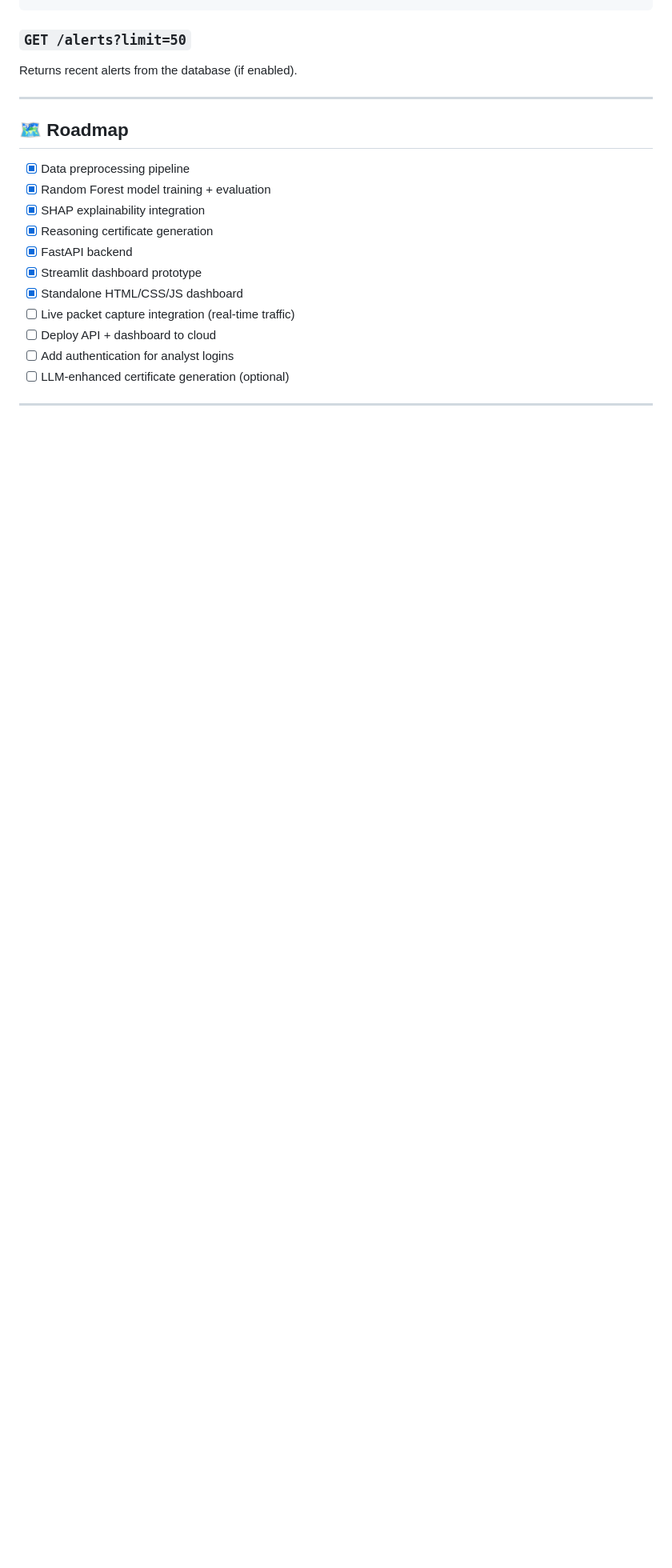
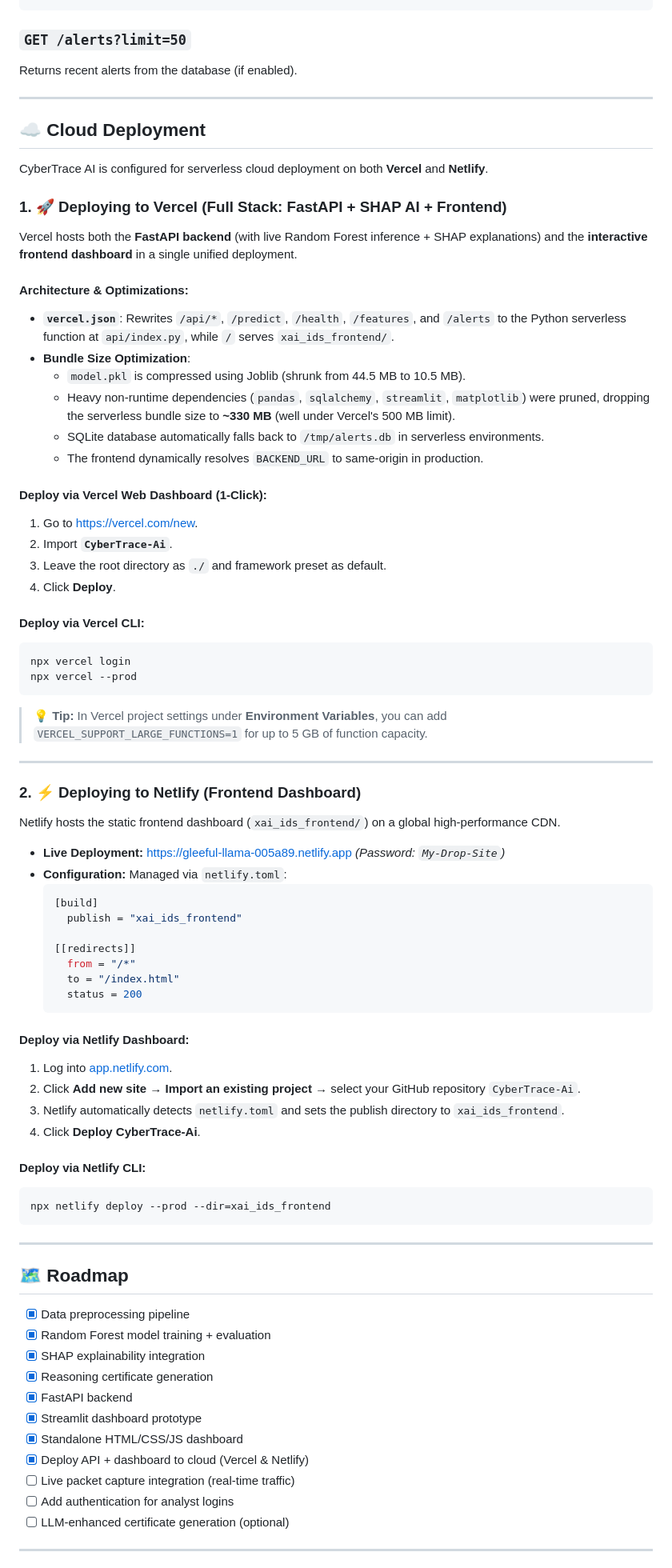
Before and after one commit to shibamacademics-ctrl/CyberTrace-Ai, a Markdown page: README.md, the part around one of its changes. Shown at 80% size. Rendered like a GitHub page; blank space fills up the shorter version.

Commit message:
Add Cloud Deployment instructions for Vercel and Netlify to README.md

````diff
--- a/README.md
+++ b/README.md
@@ -424,6 +425,67 @@ Returns recent alerts from the database (if enabled).
 
 ---
 
+## ☁️ Cloud Deployment
+
+CyberTrace AI is configured for serverless cloud deployment on both **Vercel** and **Netlify**.
+
+### 1. 🚀 Deploying to Vercel (Full Stack: FastAPI + SHAP AI + Frontend)
+
+Vercel hosts both the **FastAPI backend** (with live Random Forest inference + SHAP explanations) and the **interactive frontend dashboard** in a single unified deployment.
+
+#### Architecture & Optimizations:
+- **`vercel.json`**: Rewrites `/api/*`, `/predict`, `/health`, `/features`, and `/alerts` to the Python serverless function at `api/index.py`, while `/` serves `xai_ids_frontend/`.
+- **Bundle Size Optimization**:
+  - `model.pkl` is compressed using Joblib (shrunk from 44.5 MB to 10.5 MB).
+  - Heavy non-runtime dependencies (`pandas`, `sqlalchemy`, `streamlit`, `matplotlib`) were pruned, dropping the serverless bundle size to **~330 MB** (well under Vercel's 500 MB limit).
+  - SQLite database automatically falls back to `/tmp/alerts.db` in serverless environments.
+  - The frontend dynamically resolves `BACKEND_URL` to same-origin in production.
+
+#### Deploy via Vercel Web Dashboard (1-Click):
+1. Go to [https://vercel.com/new](https://vercel.com/new).
+2. Import **`CyberTrace-Ai`**.
+3. Leave the root directory as `./` and framework preset as default.
+4. Click **Deploy**.
+
+#### Deploy via Vercel CLI:
+```bash
+npx vercel login
+npx vercel --prod
+```
+
+> 💡 **Tip:** In Vercel project settings under **Environment Variables**, you can add `VERCEL_SUPPORT_LARGE_FUNCTIONS=1` for up to 5 GB of function capacity.
+
+---
+
+### 2. ⚡ Deploying to Netlify (Frontend Dashboard)
+
+Netlify hosts the static frontend dashboard (`xai_ids_frontend/`) on a global high-performance CDN.
+
+- **Live Deployment:** [https://gleeful-llama-005a89.netlify.app](https://gleeful-llama-005a89.netlify.app) *(Password: `My-Drop-Site`)*
+- **Configuration:** Managed via `netlify.toml`:
+  ```toml
+  [build]
+    publish = "xai_ids_frontend"
+
+  [[redirects]]
+    from = "/*"
+    to = "/index.html"
+    status = 200
+  ```
+
+#### Deploy via Netlify Dashboard:
+1. Log into [app.netlify.com](https://app.netlify.com).
+2. Click **Add new site** → **Import an existing project** → select your GitHub repository `CyberTrace-Ai`.
+3. Netlify automatically detects `netlify.toml` and sets the publish directory to `xai_ids_frontend`.
+4. Click **Deploy CyberTrace-Ai**.
+
+#### Deploy via Netlify CLI:
+```bash
+npx netlify deploy --prod --dir=xai_ids_frontend
+```
+
+---
+
 ## 🗺️ Roadmap
 
 - [x] Data preprocessing pipeline
@@ -433,8 +495,8 @@ Returns recent alerts from the database (if enabled).
 - [x] FastAPI backend
 - [x] Streamlit dashboard prototype
 - [x] Standalone HTML/CSS/JS dashboard
+- [x] Deploy API + dashboard to cloud (Vercel & Netlify)
 - [ ] Live packet capture integration (real-time traffic)
-- [ ] Deploy API + dashboard to cloud
 - [ ] Add authentication for analyst logins
 - [ ] LLM-enhanced certificate generation (optional)
 
````
Also changed, not shown: other parts of README.md (+1 -0 lines).
